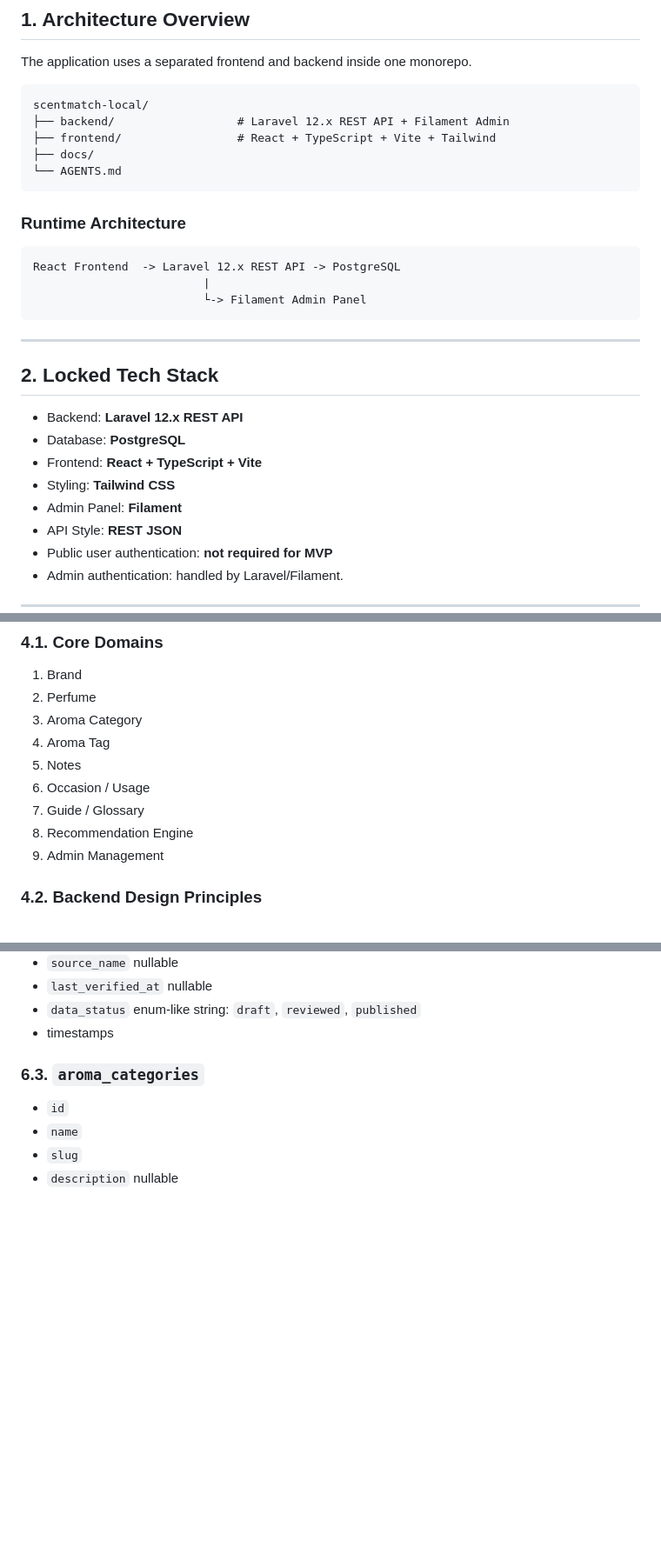
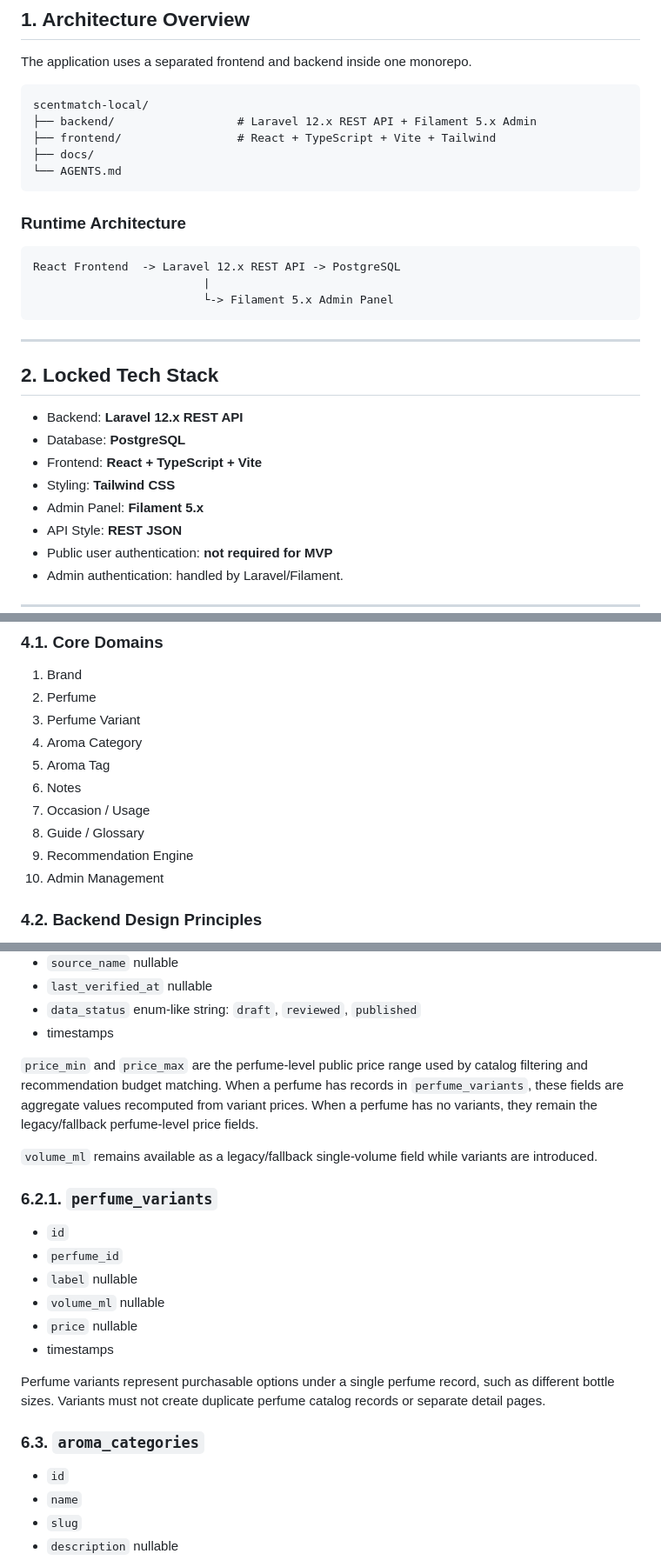
Before and after one commit to fadliilysn/Nuanscent, a Markdown page: docs/TECHNICAL_SPEC.md, 3 parts joined by grey strips. Shown at 87% size. Rendered like a GitHub page; blank space fills up the shorter version.

Commit message:
Update documentation

````diff
--- a/docs/TECHNICAL_SPEC.md
+++ b/docs/TECHNICAL_SPEC.md
@@ -8,7 +8,7 @@ The application uses a separated frontend and backend inside one monorepo.
 
 ```text
 scentmatch-local/
-├── backend/                  # Laravel 12.x REST API + Filament Admin
+├── backend/                  # Laravel 12.x REST API + Filament 5.x Admin
 ├── frontend/                 # React + TypeScript + Vite + Tailwind
 ├── docs/
 └── AGENTS.md
@@ -18,7 +18,7 @@ scentmatch-local/
 ```text
 React Frontend  -> Laravel 12.x REST API -> PostgreSQL
                          |
-                         └-> Filament Admin Panel
+                         └-> Filament 5.x Admin Panel
 ```
 
 ---
@@ -29,7 +29,7 @@ React Frontend  -> Laravel 12.x REST API -> PostgreSQL
 - Database: **PostgreSQL**
 - Frontend: **React + TypeScript + Vite**
 - Styling: **Tailwind CSS**
-- Admin Panel: **Filament**
+- Admin Panel: **Filament 5.x**
 - API Style: **REST JSON**
 - Public user authentication: **not required for MVP**
 - Admin authentication: handled by Laravel/Filament.
@@ -68,13 +68,14 @@ npm run dev
 ### 4.1. Core Domains
 1. Brand
 2. Perfume
-3. Aroma Category
-4. Aroma Tag
-5. Notes
-6. Occasion / Usage
-7. Guide / Glossary
-8. Recommendation Engine
-9. Admin Management
+3. Perfume Variant
+4. Aroma Category
+5. Aroma Tag
+6. Notes
+7. Occasion / Usage
+8. Guide / Glossary
+9. Recommendation Engine
+10. Admin Management
 
 ### 4.2. Backend Design Principles
 - Keep controllers thin.
@@ -139,6 +140,20 @@ Use Filament Resources where possible instead of building unnecessary custom adm
 - `last_verified_at` nullable
 - `data_status` enum-like string: `draft`, `reviewed`, `published`
 - timestamps
+
+`price_min` and `price_max` are the perfume-level public price range used by catalog filtering and recommendation budget matching. When a perfume has records in `perfume_variants`, these fields are aggregate values recomputed from variant prices. When a perfume has no variants, they remain the legacy/fallback perfume-level price fields.
+
+`volume_ml` remains available as a legacy/fallback single-volume field while variants are introduced.
+
+### 6.2.1. `perfume_variants`
+- `id`
+- `perfume_id`
+- `label` nullable
+- `volume_ml` nullable
+- `price` nullable
+- timestamps
+
+Perfume variants represent purchasable options under a single perfume record, such as different bottle sizes. Variants must not create duplicate perfume catalog records or separate detail pages.
 
 ### 6.3. `aroma_categories`
 - `id`
````
Also changed, not shown: AGENTS.md (+2 -2 lines).
